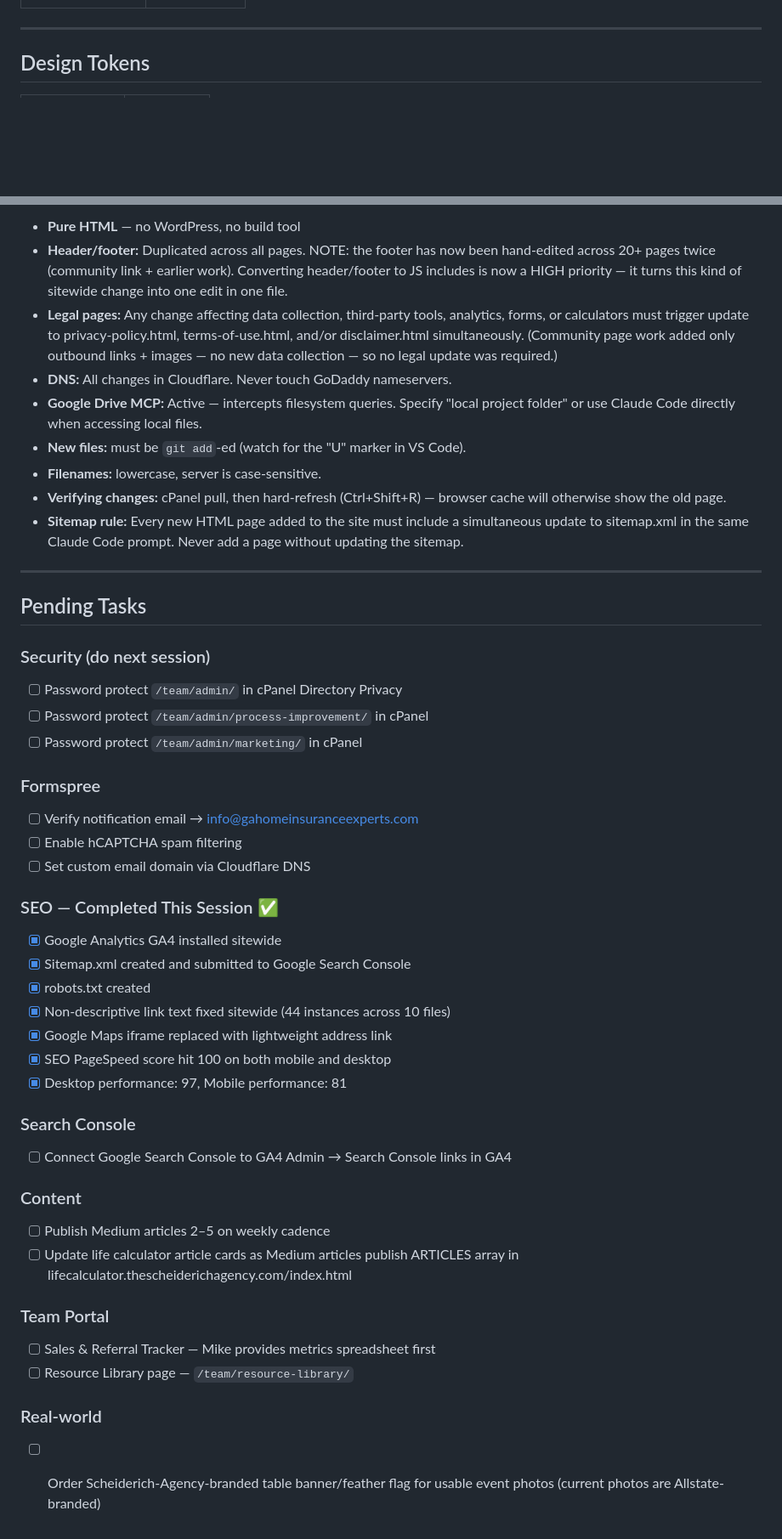
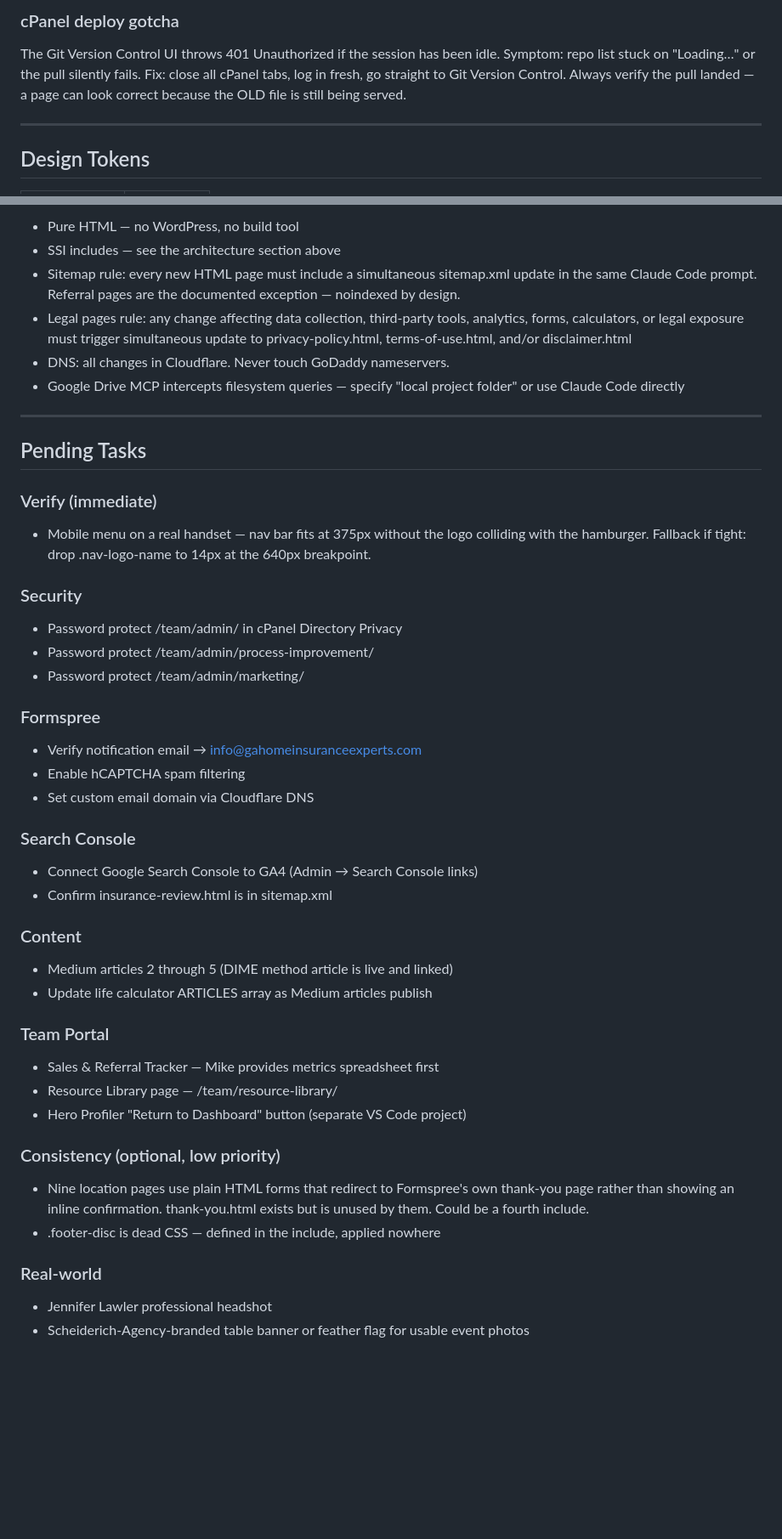
Before and after one commit to mscheiderich/scheiderich-website, a Markdown page: PROJECT_STATUS.md, 2 parts joined by grey strips. Shown at 85% size. Drawn GitHub-style; blank space fills up the shorter version.

Commit message:
Update PROJECT_STATUS: SSI conversion, mobile nav, contact form fix, referral project spec
Co-Authored-By: Claude Opus 5 (1M context) <noreply@anthropic.com>

```diff
--- a/PROJECT_STATUS.md
+++ b/PROJECT_STATUS.md
@@ -35,3 +85,8 @@
+### cPanel deploy gotcha
+The Git Version Control UI throws 401 Unauthorized if the session has been idle.
+Symptom: repo list stuck on "Loading…" or the pull silently fails. Fix: close all
+cPanel tabs, log in fresh, go straight to Git Version Control. Always verify the
+pull landed — a page can look correct because the OLD file is still being served.
 
 ---
 
@@ -359,60 +337,53 @@ items built this session.
-- **Pure HTML** — no WordPress, no build tool
-- **Header/footer:** Duplicated across all pages. NOTE: the footer has now been
-  hand-edited across 20+ pages twice (community link + earlier work). Converting
-  header/footer to JS includes is now a HIGH priority — it turns this kind of
-  sitewide change into one edit in one file.
-- **Legal pages:** Any change affecting data collection, third-party tools,
-  analytics, forms, or calculators must trigger update to privacy-policy.html,
-  terms-of-use.html, and/or disclaimer.html simultaneously. (Community page work
-  added only outbound links + images — no new data collection — so no legal
-  update was required.)
-- **DNS:** All changes in Cloudflare. Never touch GoDaddy nameservers.
-- **Google Drive MCP:** Active — intercepts filesystem queries. Specify "local
-  project folder" or use Claude Code directly when accessing local files.
-- **New files:** must be `git add`-ed (watch for the "U" marker in VS Code).
-- **Filenames:** lowercase, server is case-sensitive.
-- **Verifying changes:** cPanel pull, then hard-refresh (Ctrl+Shift+R) — browser
-  cache will otherwise show the old page.
-- **Sitemap rule:** Every new HTML page added to the site must include
-  a simultaneous update to sitemap.xml in the same Claude Code prompt.
-  Never add a page without updating the sitemap.
+- Pure HTML — no WordPress, no build tool
+- SSI includes — see the architecture section above
+- Sitemap rule: every new HTML page must include a simultaneous sitemap.xml update
+  in the same Claude Code prompt. Referral pages are the documented exception —
+  noindexed by design.
+- Legal pages rule: any change affecting data collection, third-party tools,
+  analytics, forms, calculators, or legal exposure must trigger simultaneous update
+  to privacy-policy.html, terms-of-use.html, and/or disclaimer.html
+- DNS: all changes in Cloudflare. Never touch GoDaddy nameservers.
+- Google Drive MCP intercepts filesystem queries — specify "local project folder" or
+  use Claude Code directly
 
 ---
 
 ## Pending Tasks
 
-### Security (do next session)
-- [ ] Password protect `/team/admin/` in cPanel Directory Privacy
-- [ ] Password protect `/team/admin/process-improvement/` in cPanel
-- [ ] Password protect `/team/admin/marketing/` in cPanel
+### Verify (immediate)
+- Mobile menu on a real handset — nav bar fits at 375px without the logo colliding
+  with the hamburger. Fallback if tight: drop .nav-logo-name to 14px at the 640px
+  breakpoint.
+
+### Security
+- Password protect /team/admin/ in cPanel Directory Privacy
+- Password protect /team/admin/process-improvement/
+- Password protect /team/admin/marketing/
 
 ### Formspree
-- [ ] Verify notification email → info@gahomeinsuranceexperts.com
-- [ ] Enable hCAPTCHA spam filtering
-- [ ] Set custom email domain via Cloudflare DNS
-
-### SEO — Completed This Session ✅
-- [x] Google Analytics GA4 installed sitewide
-- [x] Sitemap.xml created and submitted to Google Search Console
-- [x] robots.txt created
-- [x] Non-descriptive link text fixed sitewide (44 instances across 10 files)
-- [x] Google Maps iframe replaced with lightweight address link
-- [x] SEO PageSpeed score hit 100 on both mobile and desktop
-- [x] Desktop performance: 97, Mobile performance: 81
+- Verify notification email → info@gahomeinsuranceexperts.com
+- Enable hCAPTCHA spam filtering
+- Set custom email domain via Cloudflare DNS
 
 ### Search Console
-- [ ] Connect Google Search Console to GA4
-      Admin → Search Console links in GA4
+- Connect Google Search Console to GA4 (Admin → Search Console links)
+- Confirm insurance-review.html is in sitemap.xml
 
 ### Content
-- [ ] Publish Medium articles 2–5 on weekly cadence
-- [ ] Update life calculator article cards as Medium articles publish
-      ARTICLES array in lifecalculator.thescheiderichagency.com/index.html
+- Medium articles 2 through 5 (DIME method article is live and linked)
+- Update life calculator ARTICLES array as Medium articles publish
 
 ### Team Portal
-- [ ] Sales & Referral Tracker — Mike provides metrics spreadsheet first
-- [ ] Resource Library page — `/team/resource-library/`
+- Sales & Referral Tracker — Mike provides metrics spreadsheet first
+- Resource Library page — /team/resource-library/
+- Hero Profiler "Return to Dashboard" button (separate VS Code project)
+
+### Consistency (optional, low priority)
+- Nine location pages use plain HTML forms that redirect to Formspree's own
+  thank-you page rather than showing an inline confirmation. thank-you.html exists
+  but is unused by them. Could be a fourth include.
+- .footer-disc is dead CSS — defined in the include, applied nowhere
 
 ### Real-world
-- [ ] Order Scheiderich-Agency-branded table banner/feather flag
-      for usable event photos (current photos are Allstate-branded)
+- Jennifer Lawler professional headshot
+- Scheiderich-Agency-branded table banner or feather flag for usable event photos
```
Also changed, not shown: other parts of PROJECT_STATUS.md (+227 -254 lines).
